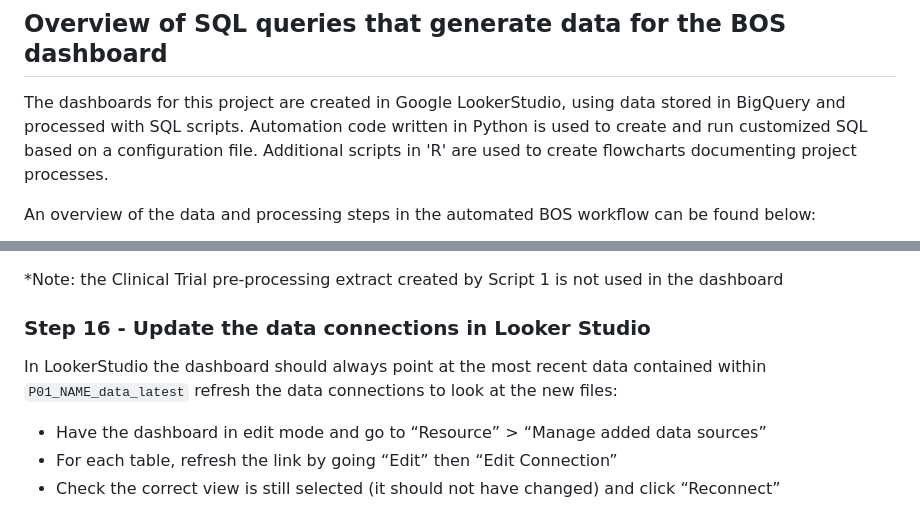
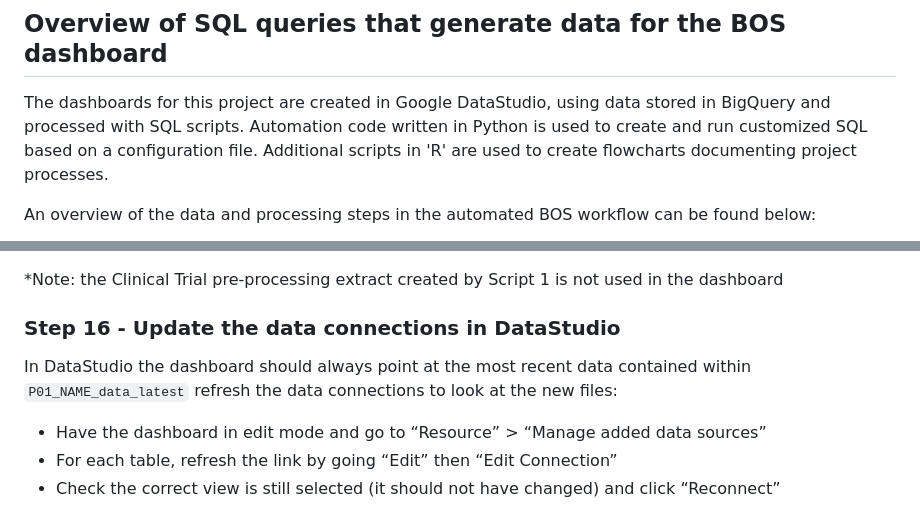
Before and after one commit to Curtin-Open-Knowledge-Initiative/dashboard-queries-biomedical, a Markdown page: README.md, 2 parts joined by grey strips. GitHub-like rendering.

Commit message:
Change LookerStudio to DataStudio

```diff
--- a/README.md
+++ b/README.md
@@ -19,7 +19,7 @@ This repository contains version controlled SQL queries and processing scripts u
 
 ## Overview of  SQL queries that generate data for the BOS dashboard
 
-The dashboards for this project are created in Google LookerStudio, using data stored in BigQuery and processed with SQL scripts. Automation code written in Python is used to create and run customized SQL based on a configuration file. Additional scripts in 'R' are used to create flowcharts documenting project processes.
+The dashboards for this project are created in Google DataStudio, using data stored in BigQuery and processed with SQL scripts. Automation code written in Python is used to create and run customized SQL based on a configuration file. Additional scripts in 'R' are used to create flowcharts documenting project processes.
 
 An overview of the data and processing steps in the automated BOS workflow can be found below:
 
@@ -307,8 +307,8 @@ The workflow wil create the following files:
 
 *Note: the Clinical Trial pre-processing extract created by Script 1 is not used in the dashboard
 
-### Step 16 - Update the data connections in Looker Studio
-In LookerStudio the dashboard should always point at the most recent data contained within `P01_NAME_data_latest`
+### Step 16 - Update the data connections in DataStudio
+In DataStudio the dashboard should always point at the most recent data contained within `P01_NAME_data_latest`
 refresh the data connections to look at the new files:
 
 - Have the dashboard in edit mode and go to “Resource” > “Manage added data sources”
```
